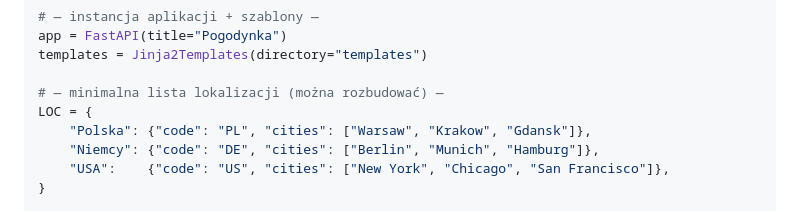
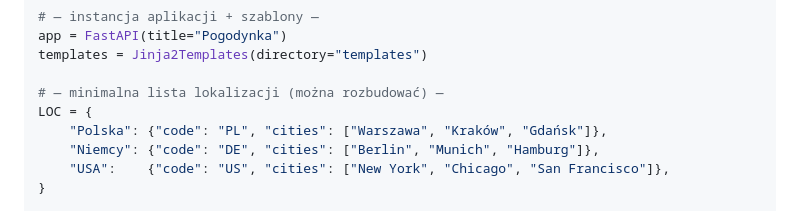
Before and after one commit to Pawlox62/pogodynka, a Markdown page: README.md, the part around the change. GitHub-like rendering.

```diff
--- a/README.md
+++ b/README.md
@@ -50,7 +50,7 @@ templates = Jinja2Templates(directory="templates")
 
 # — minimalna lista lokalizacji (można rozbudować) —
 LOC = {
-    "Polska": {"code": "PL", "cities": ["Warsaw", "Krakow", "Gdansk"]},
+    "Polska": {"code": "PL", "cities": ["Warszawa", "Kraków", "Gdańsk"]},
     "Niemcy": {"code": "DE", "cities": ["Berlin", "Munich", "Hamburg"]},
     "USA":    {"code": "US", "cities": ["New York", "Chicago", "San Francisco"]},
 }
```
